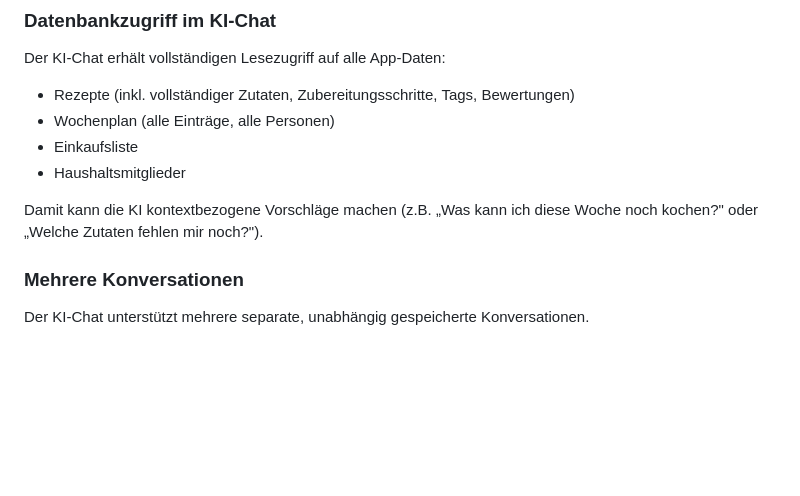
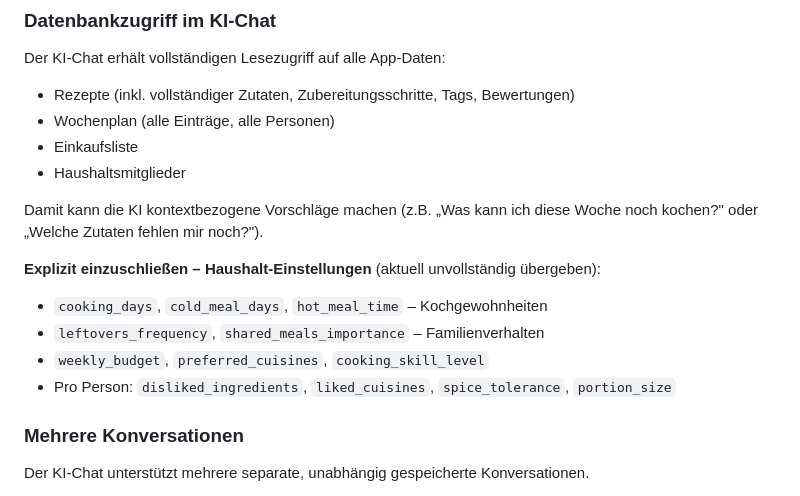
Before and after one commit to LoA-dr07/kai, a Markdown page: FEATURES.md, the part around the change. GitHub-like rendering; blank space fills up the shorter version.

Commit message:
clarify AI chat DB access feature to include all settings fields
The existing HouseholdSettings and UserPreferences fields are only partially
passed to the chat system prompt. Added explicit list of missing fields to
the 'Datenbankzugriff im KI-Chat' feature description.

https://claude.ai/code/session_01WopjrzJEg56gtQexj3tjY4

```diff
--- a/FEATURES.md
+++ b/FEATURES.md
@@ -76,6 +76,12 @@ Der KI-Chat erhält vollständigen Lesezugriff auf alle App-Daten:
 
 Damit kann die KI kontextbezogene Vorschläge machen (z.B. „Was kann ich diese Woche noch kochen?" oder „Welche Zutaten fehlen mir noch?").
 
+**Explizit einzuschließen – Haushalt-Einstellungen** (aktuell unvollständig übergeben):
+- `cooking_days`, `cold_meal_days`, `hot_meal_time` – Kochgewohnheiten
+- `leftovers_frequency`, `shared_meals_importance` – Familienverhalten
+- `weekly_budget`, `preferred_cuisines`, `cooking_skill_level`
+- Pro Person: `disliked_ingredients`, `liked_cuisines`, `spice_tolerance`, `portion_size`
+
 ### Mehrere Konversationen
 
 Der KI-Chat unterstützt mehrere separate, unabhängig gespeicherte Konversationen.
```
